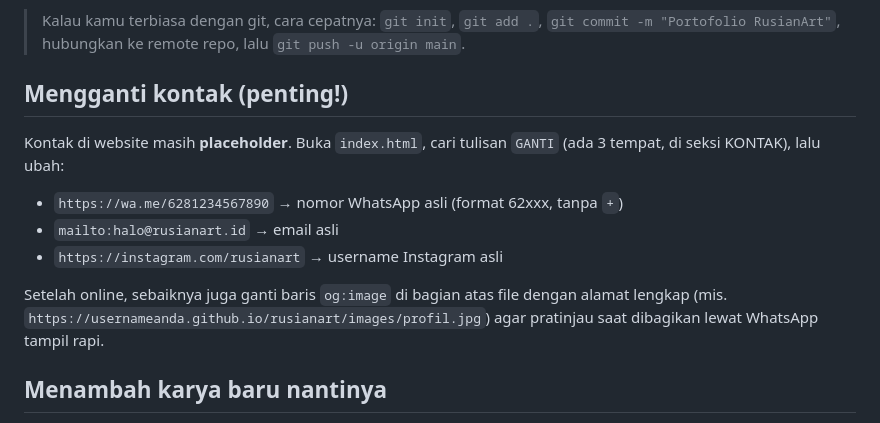
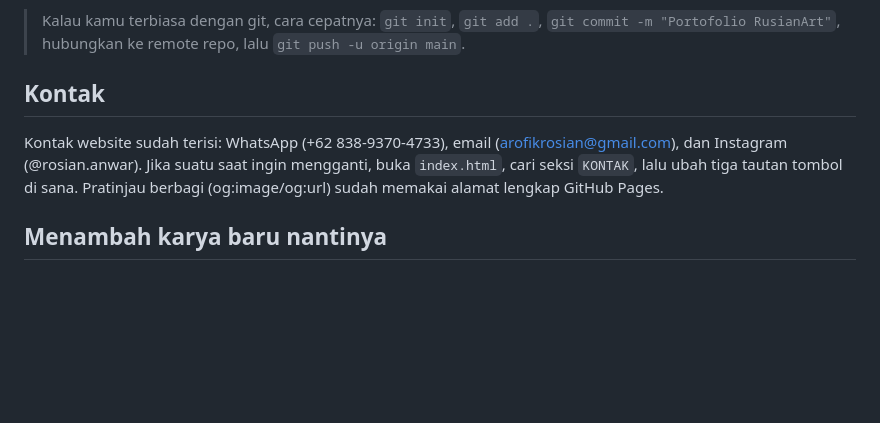
Before and after one commit to Lorantz07/PortofolioArt, a Markdown page: README.md, the part around the change. Rendered like a GitHub page; blank space fills up the shorter version.

Commit message:
Perbarui petunjuk kontak: placeholder sudah diganti kontak asli

```diff
--- a/README.md
+++ b/README.md
@@ -63,18 +63,13 @@ menggantikannya. `images/asli/` tidak perlu di-upload — sudah diblokir `.gitig
 > `git init`, `git add .`, `git commit -m "Portofolio RusianArt"`,
 > hubungkan ke remote repo, lalu `git push -u origin main`.
 
-## Mengganti kontak (penting!)
+## Kontak
 
-Kontak di website masih **placeholder**. Buka `index.html`, cari tulisan
-`GANTI` (ada 3 tempat, di seksi KONTAK), lalu ubah:
-
-- `https://wa.me/6281234567890` → nomor WhatsApp asli (format 62xxx, tanpa `+`)
-- `mailto:halo@rusianart.id` → email asli
-- `https://instagram.com/rusianart` → username Instagram asli
-
-Setelah online, sebaiknya juga ganti baris `og:image` di bagian atas file
-dengan alamat lengkap (mis. `https://usernameanda.github.io/rusianart/images/profil.jpg`)
-agar pratinjau saat dibagikan lewat WhatsApp tampil rapi.
+Kontak website sudah terisi: WhatsApp (+62 838-9370-4733), email
+(arofikrosian@gmail.com), dan Instagram (@rosian.anwar). Jika suatu saat
+ingin mengganti, buka `index.html`, cari seksi `KONTAK`, lalu ubah tiga
+tautan tombol di sana. Pratinjau berbagi (og:image/og:url) sudah memakai
+alamat lengkap GitHub Pages.
 
 ## Menambah karya baru nantinya
 
```
